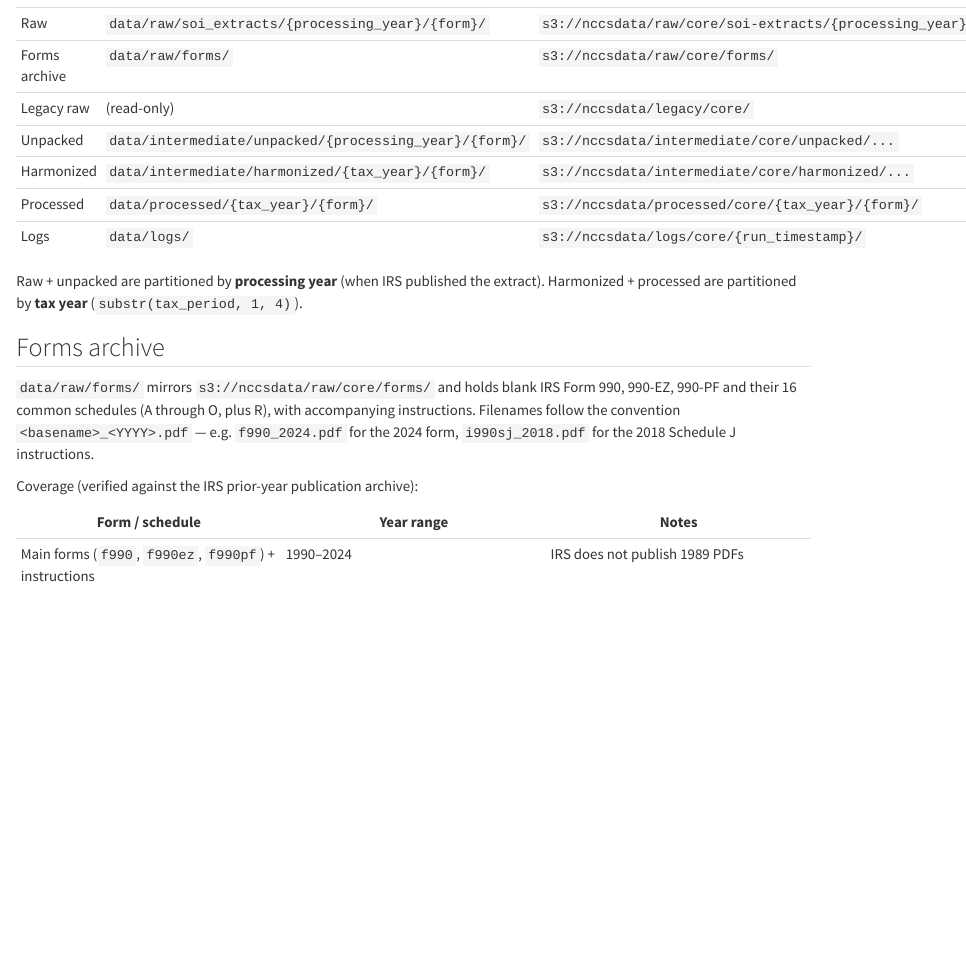
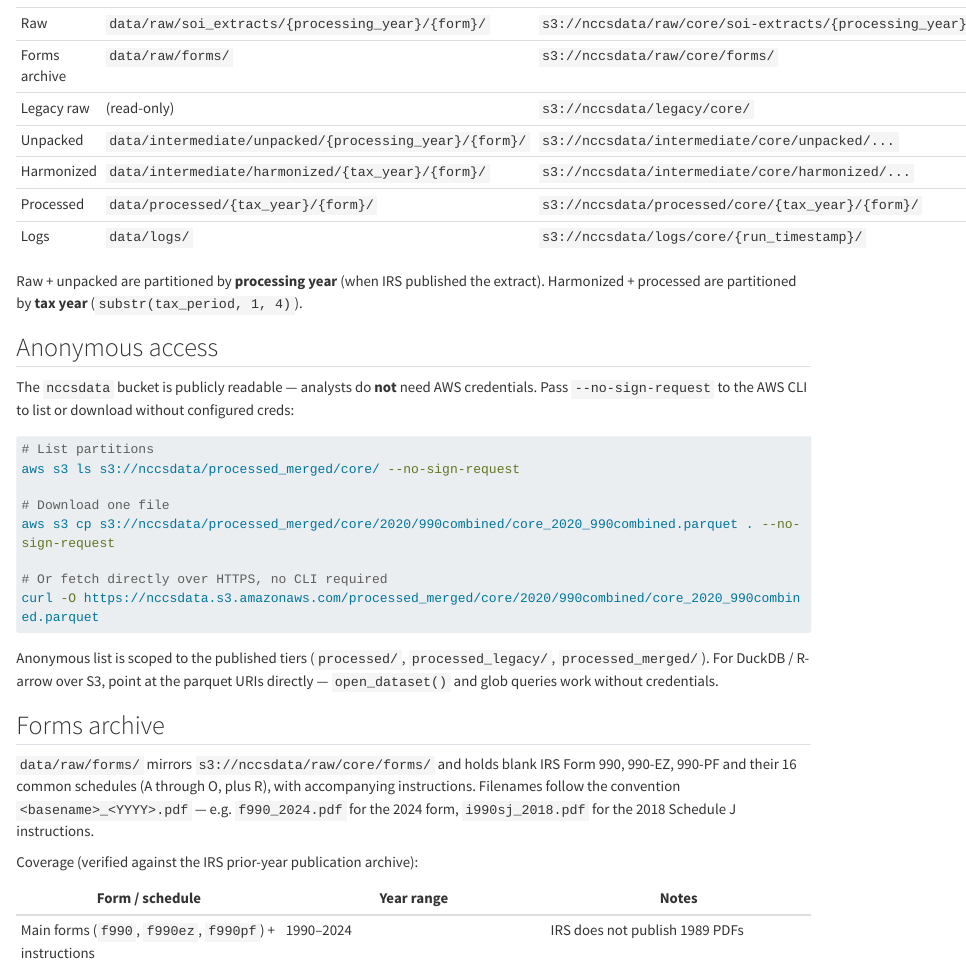
Before and after one commit to UrbanInstitute/nccs-data-core, a Quarto document (docs/02-data-lineage.qmd): the page in a window 1100 px wide, from 210 px down. Rendered offline with R 4.5, knitr and Pandoc in place of Quarto, with nearby package versions; long lines of code are wrapped.

Commit message:
Document anonymous S3 access; fix release-checklist bugs
- Add "Anonymous access" section to data-lineage docs so analysts know
  they can use --no-sign-request / direct HTTPS without AWS creds.
- Release checklist: §3.1 expected nchar(ein) was 9; ein is XX-XXXXXXX
  (10 chars incl. hyphen). Level 1 inventory script was missing
  --no-sign-request, so it failed for anonymous testers.

Co-Authored-By: Claude Opus 4.7 (1M context) <noreply@anthropic.com>

````diff
--- a/docs/02-data-lineage.qmd
+++ b/docs/02-data-lineage.qmd
@@ -19,6 +19,23 @@ processed, with S3 paths at each tier.
 
 Raw + unpacked are partitioned by **processing year** (when IRS published the extract).
 Harmonized + processed are partitioned by **tax year** (`substr(tax_period, 1, 4)`).
+
+## Anonymous access
+
+The `nccsdata` bucket is publicly readable — analysts do **not** need AWS credentials. Pass `--no-sign-request` to the AWS CLI to list or download without configured creds:
+
+```bash
+# List partitions
+aws s3 ls s3://nccsdata/processed_merged/core/ --no-sign-request
+
+# Download one file
+aws s3 cp s3://nccsdata/processed_merged/core/2020/990combined/core_2020_990combined.parquet . --no-sign-request
+
+# Or fetch directly over HTTPS, no CLI required
+curl -O https://nccsdata.s3.amazonaws.com/processed_merged/core/2020/990combined/core_2020_990combined.parquet
+```
+
+Anonymous list is scoped to the published tiers (`processed/`, `processed_legacy/`, `processed_merged/`). For DuckDB / R-arrow over S3, point at the parquet URIs directly — `open_dataset()` and glob queries work without credentials.
 
 ## Forms archive
 
````
Also changed, not shown: docs/release-checklist.md.
